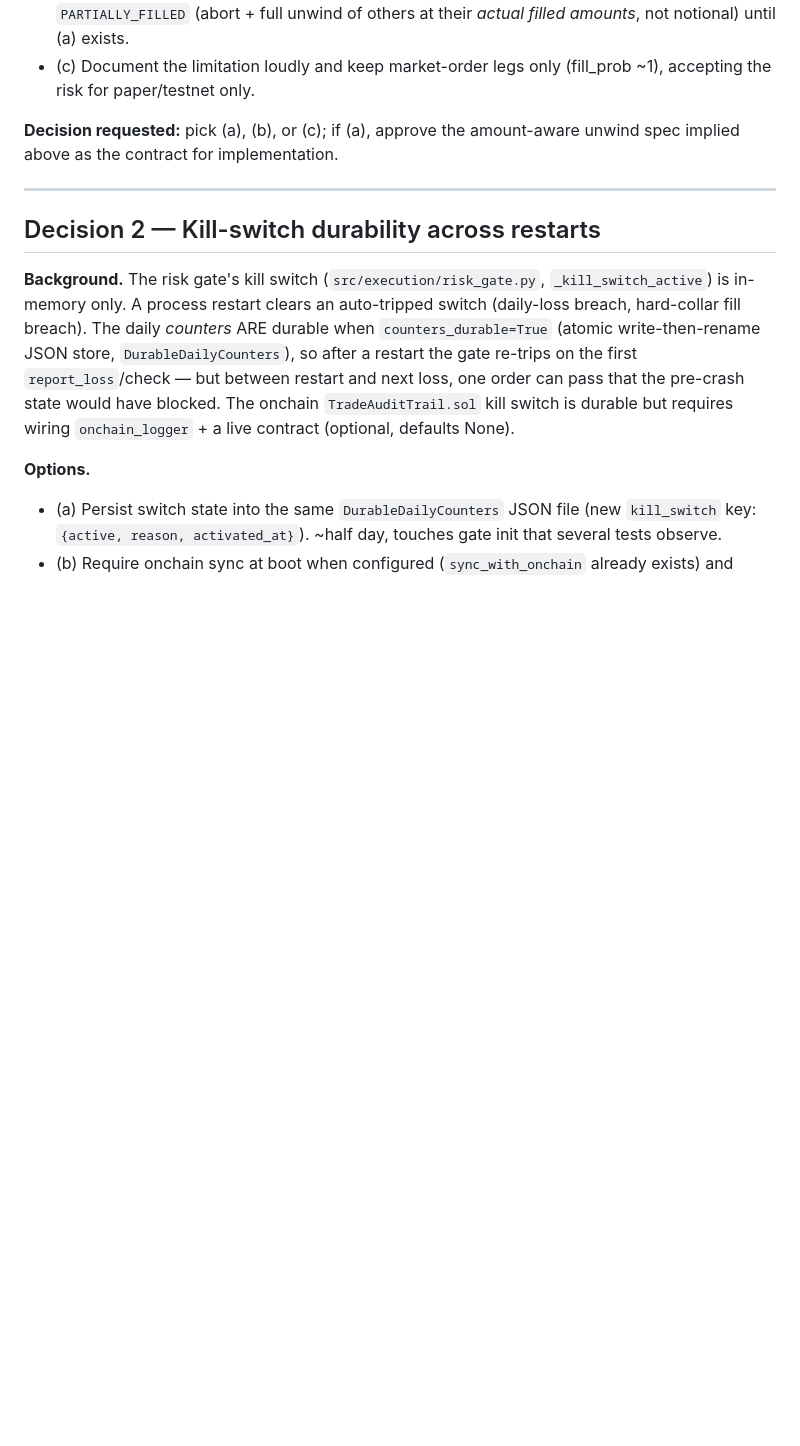
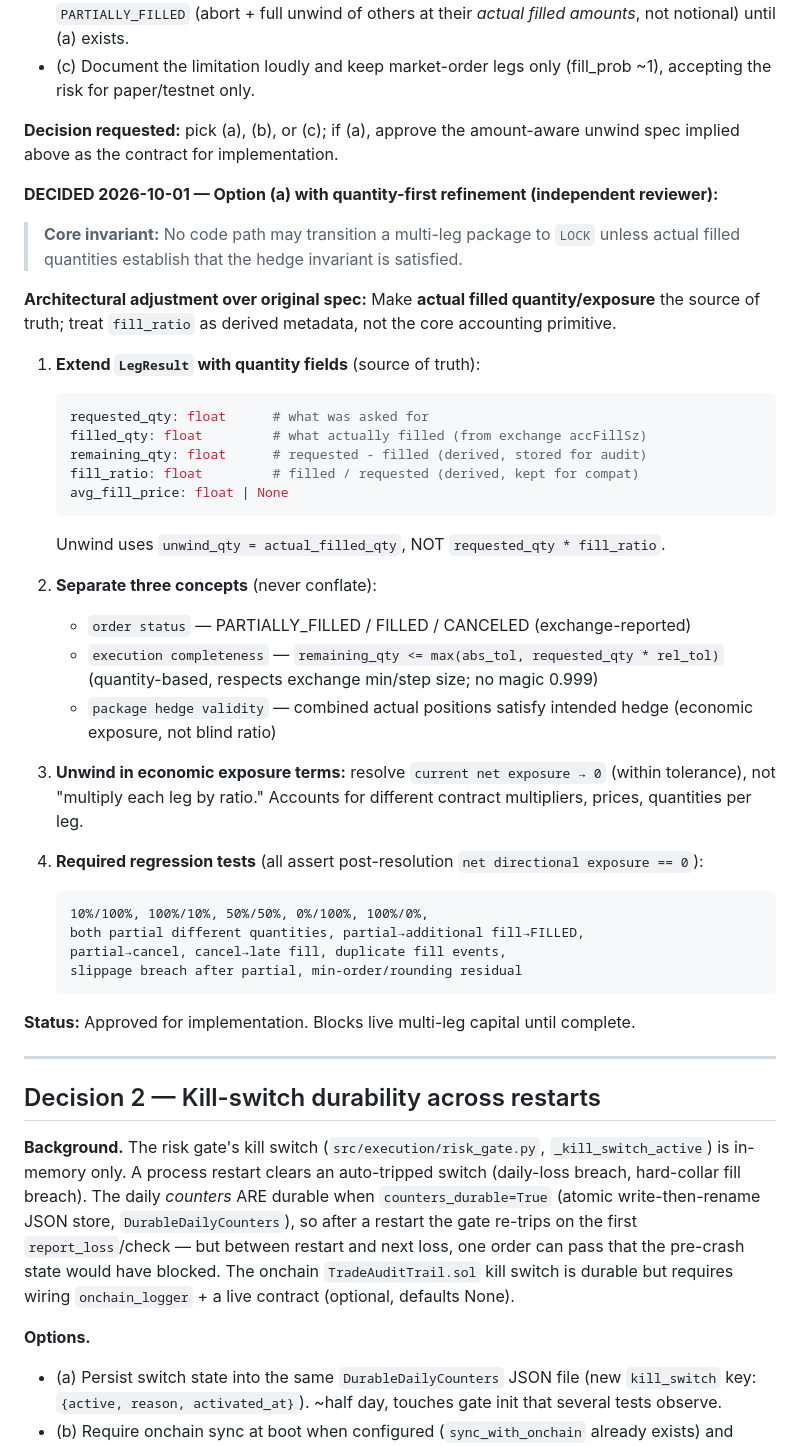
Before and after one commit to Henoch4/Tars, a Markdown page: docs/OPEN_DECISIONS.md, the part around the change. Drawn GitHub-style; blank space fills up the shorter version.

Commit message:
docs: record Decision 1 approval (Option A + quantity-first refinement 2026-10-01)

````diff
--- a/docs/OPEN_DECISIONS.md
+++ b/docs/OPEN_DECISIONS.md
@@ -49,6 +49,39 @@ unwind path.
 
 **Decision requested:** pick (a), (b), or (c); if (a), approve the
 amount-aware unwind spec implied above as the contract for implementation.
+
+**DECIDED 2026-10-01 — Option (a) with quantity-first refinement (independent reviewer):**
+
+> **Core invariant:** No code path may transition a multi-leg package to `LOCK` unless actual filled quantities establish that the hedge invariant is satisfied.
+
+**Architectural adjustment over original spec:** Make **actual filled quantity/exposure** the source of truth; treat `fill_ratio` as derived metadata, not the core accounting primitive.
+
+1. **Extend `LegResult` with quantity fields** (source of truth):
+   ```python
+   requested_qty: float      # what was asked for
+   filled_qty: float         # what actually filled (from exchange accFillSz)
+   remaining_qty: float      # requested - filled (derived, stored for audit)
+   fill_ratio: float         # filled / requested (derived, kept for compat)
+   avg_fill_price: float | None
+   ```
+   Unwind uses `unwind_qty = actual_filled_qty`, NOT `requested_qty * fill_ratio`.
+
+2. **Separate three concepts** (never conflate):
+   - `order status` — PARTIALLY_FILLED / FILLED / CANCELED (exchange-reported)
+   - `execution completeness` — `remaining_qty <= max(abs_tol, requested_qty * rel_tol)` (quantity-based, respects exchange min/step size; no magic 0.999)
+   - `package hedge validity` — combined actual positions satisfy intended hedge (economic exposure, not blind ratio)
+
+3. **Unwind in economic exposure terms:** resolve `current net exposure → 0` (within tolerance), not "multiply each leg by ratio." Accounts for different contract multipliers, prices, quantities per leg.
+
+4. **Required regression tests** (all assert post-resolution `net directional exposure == 0`):
+   ```
+   10%/100%, 100%/10%, 50%/50%, 0%/100%, 100%/0%,
+   both partial different quantities, partial→additional fill→FILLED,
+   partial→cancel, cancel→late fill, duplicate fill events,
+   slippage breach after partial, min-order/rounding residual
+   ```
+
+**Status:** Approved for implementation. Blocks live multi-leg capital until complete.
 
 ---
 
````
